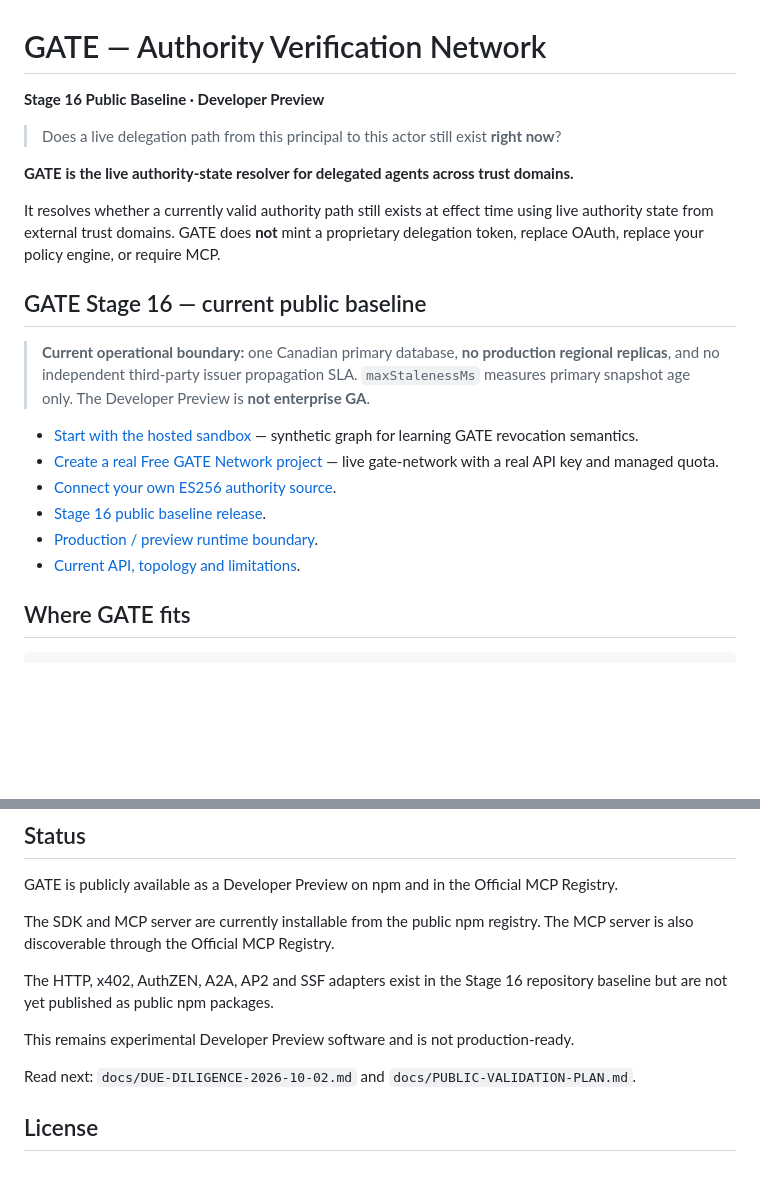
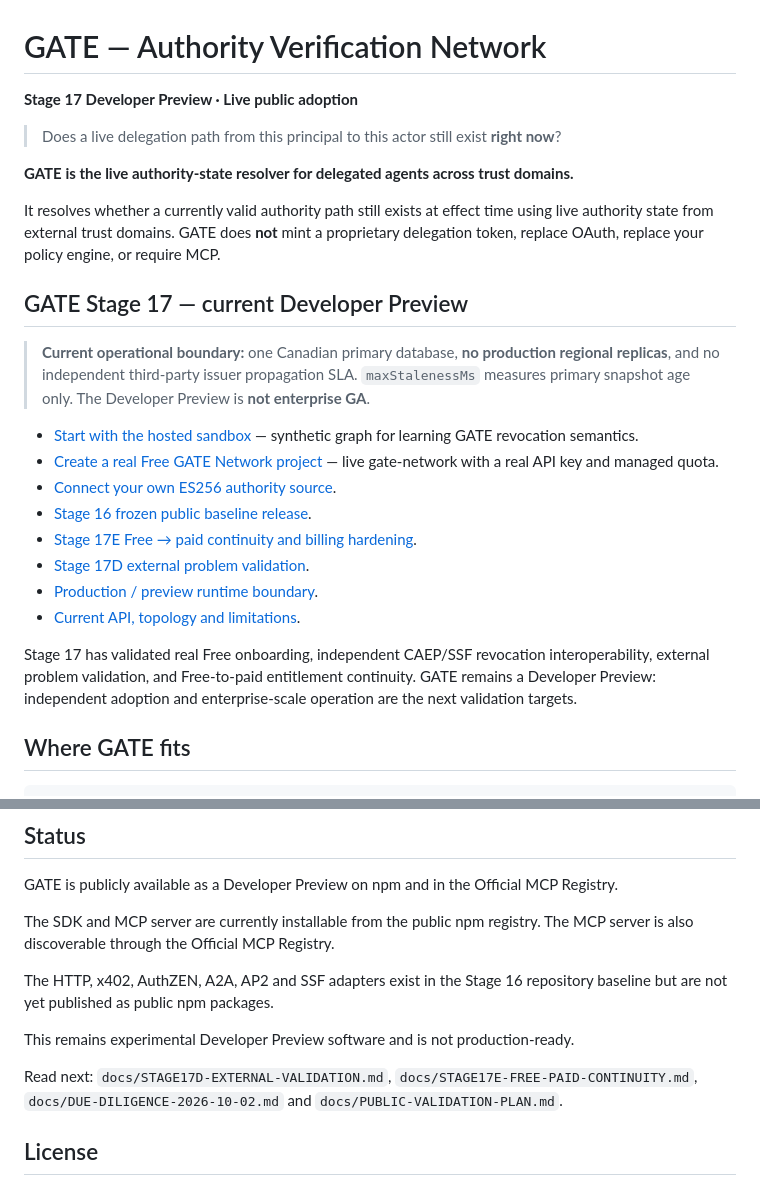
Before and after one commit to Projetxana/gate-authority-network, a Markdown page: README.md, 2 parts joined by grey strips. Rendered like a GitHub page; blank space fills up the shorter version.

Commit message:
docs: publish Stage 17 developer preview

```diff
--- a/README.md
+++ b/README.md
@@ -1,6 +1,6 @@
 # GATE — Authority Verification Network
 
-**Stage 16 Public Baseline · Developer Preview**
+**Stage 17 Developer Preview · Live public adoption**
 
 > Does a live delegation path from this principal to this actor still exist **right now**?
 
@@ -9,16 +9,23 @@
 It resolves whether a currently valid authority path still exists at effect time using live authority state from external trust domains. GATE does **not** mint a proprietary delegation token, replace OAuth, replace your policy engine, or require MCP.
 
 
-## GATE Stage 16 — current public baseline
+## GATE Stage 17 — current Developer Preview
 
 > **Current operational boundary:** one Canadian primary database, **no production regional replicas**, and no independent third-party issuer propagation SLA. `maxStalenessMs` measures primary snapshot age only. The Developer Preview is **not enterprise GA**.
 
 - [Start with the hosted sandbox](https://gate-phi-eosin.vercel.app/quickstart.html) — synthetic graph for learning GATE revocation semantics.
 - [Create a real Free GATE Network project](docs/QUICKSTART.md) — live gate-network with a real API key and managed quota.
 - [Connect your own ES256 authority source](docs/LIVE-ISSUER-QUICKSTART.md).
-- [Stage 16 public baseline release](https://github.com/Projetxana/gate-authority-network/releases/tag/stage16).
+- [Stage 16 frozen public baseline release](https://github.com/Projetxana/gate-authority-network/releases/tag/stage16).
+- [Stage 17E Free → paid continuity and billing hardening](docs/STAGE17E-FREE-PAID-CONTINUITY.md).
+- [Stage 17D external problem validation](docs/STAGE17D-EXTERNAL-VALIDATION.md).
 - [Production / preview runtime boundary](docs/PRODUCTION-MANIFEST-V1.md).
 - [Current API, topology and limitations](docs/GATE-V7-LIVE-STATUS.md).
+
+Stage 17 has validated real Free onboarding, independent CAEP/SSF revocation
+interoperability, external problem validation, and Free-to-paid entitlement
+continuity. GATE remains a Developer Preview: independent adoption and
+enterprise-scale operation are the next validation targets.
 
 ## Where GATE fits
 
@@ -178,7 +185,7 @@ The HTTP, x402, AuthZEN, A2A, AP2 and SSF adapters exist in the Stage 16 reposit
 
 This remains experimental Developer Preview software and is not production-ready.
 
-Read next: `docs/DUE-DILIGENCE-2026-10-02.md` and `docs/PUBLIC-VALIDATION-PLAN.md`.
+Read next: `docs/STAGE17D-EXTERNAL-VALIDATION.md`, `docs/STAGE17E-FREE-PAID-CONTINUITY.md`, `docs/DUE-DILIGENCE-2026-10-02.md` and `docs/PUBLIC-VALIDATION-PLAN.md`.
 
 ## License
 
```
Also changed, not shown: docs/STAGE17E-FREE-PAID-CONTINUITY.md (added, +179 -0 lines).
